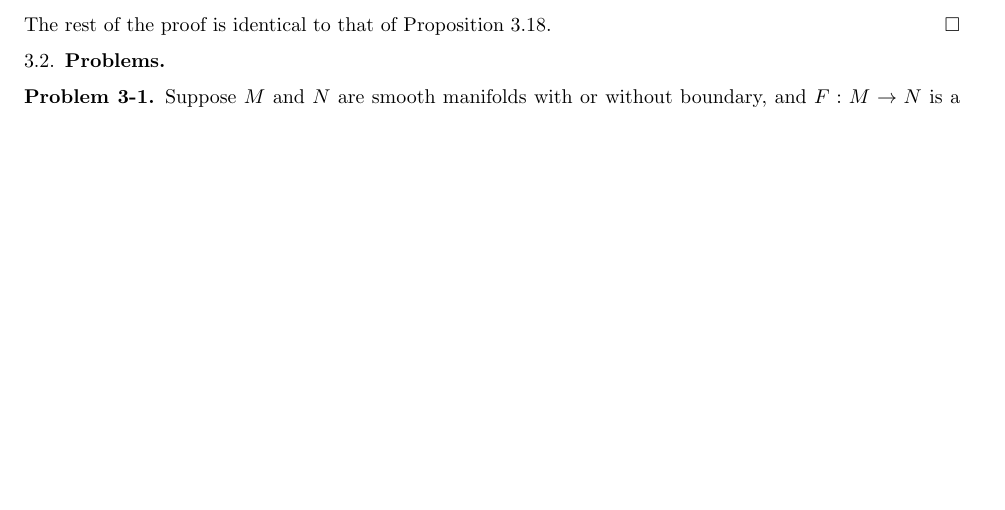
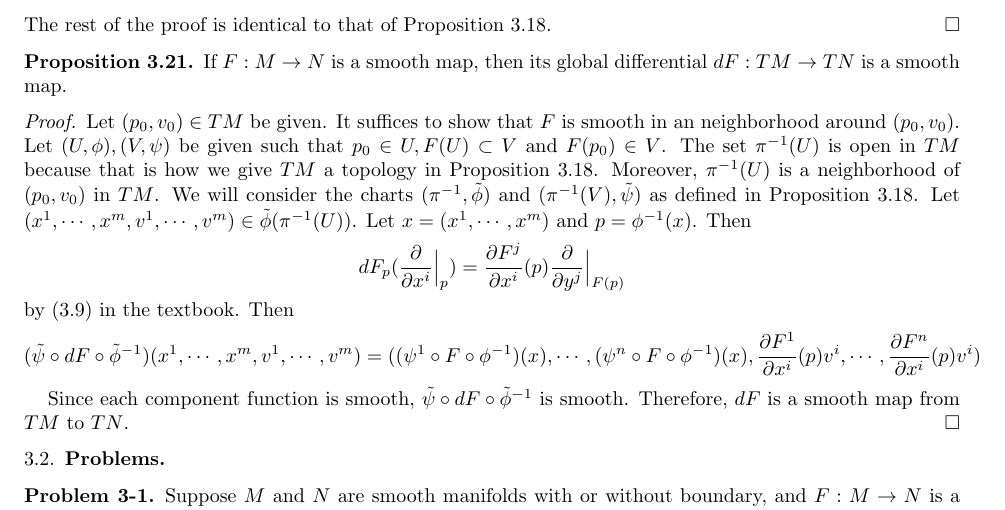
Before and after one commit to hidenori-shinohara/smooth_manifolds, a LaTeX paper (introduction_to_smooth_manifolds_notes.tex, which reads chapter3.tex): part of page 17 of 23, cut so that both start at the same text, the shorter picture padded with empty space. Compiled offline with pdfLaTeX.

Commit message:
Prove prop 3.21

```diff
--- a/chapter3.tex
+++ b/chapter3.tex
@@ -316,6 +316,34 @@
   The rest of the proof is identical to that of Proposition 3.18.
 \end{proof}
 
+\begin{customthm}{3.21}
+  If $F: M \rightarrow N$ is a smooth map, then its global differential $dF: TM \rightarrow TN$ is a smooth map.
+\end{customthm}
+
+\begin{proof}
+  Let $(p_0, v_0) \in TM$ be given.
+  It suffices to show that $F$ is smooth in an neighborhood around $(p_0, v_0)$.
+  Let $(U, \phi), (V, \psi)$ be given such that $p_0 \in U, F(U) \subset V$ and $F(p_0) \in V$.
+  The set $\pi^{-1}(U)$ is open in $TM$ because that is how we give $TM$ a topology in Proposition 3.18.
+  Moreover, $\pi^{-1}(U)$ is a neighborhood of $(p_0, v_0)$ in $TM$.
+  We will consider the charts $(\pi^{-1}, \tilde{\phi})$ and $(\pi^{-1}(V), \tilde{\psi})$ as defined in Proposition 3.18.
+  Let $(x^1, \cdots, x^m, v^1, \cdots, v^m) \in \tilde{\phi}(\pi^{-1}(U))$.
+  Let $x = (x^1, \cdots, x^m)$ and $p = \phi^{-1}(x)$.
+  Then
+  \begin{align*}
+    dF_{p}(\frac{\partial}{\partial x^i}\Big\vert_{p}) = \frac{\partial F^j}{\partial x^i}(p)\frac{\partial}{\partial y^j}\Big\vert_{F(p)}
+  \end{align*}
+  by (3.9) in the textbook.
+  Then
+  \begin{align*}
+    (\tilde{\psi} \circ dF \circ \tilde{\phi}^{-1})(x^1, \cdots, x^m, v^1, \cdots, v^m)
+      &= ((\psi^1 \circ F \circ \phi^{-1})(x), \cdots, (\psi^n \circ F \circ \phi^{-1})(x), \frac{\partial F^1}{\partial x^i}(p)v^i, \cdots, \frac{\partial F^n}{\partial x^i}(p)v^i)
+  \end{align*}
+
+  Since each component function is smooth, $\tilde{\psi} \circ dF \circ \tilde{\phi}^{-1}$ is smooth.
+  Therefore, $dF$ is a smooth map from $TM$ to $TN$.
+\end{proof}
+
 \subsection{Problems}
 
 \begin{customprob}{3-1}
```
Also changed, not shown: introduction_to_smooth_manifolds_notes.pdf.
